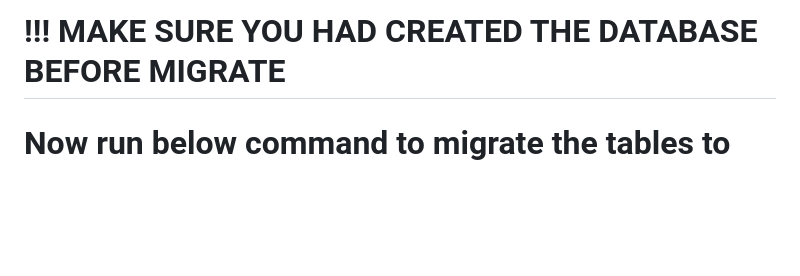
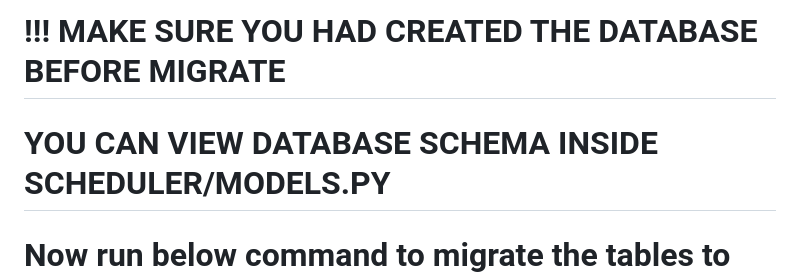
Before and after one commit to msakramc/jobscheduler, a Markdown page: README.md, the part around the change. Rendered like a GitHub page; blank space fills up the shorter version.

Commit message:
readme text

```diff
--- a/README.md
+++ b/README.md
@@ -38,6 +38,7 @@ PROJECT STRUCTURE
 # SAMPLE SHOWN BELOW
 # DATABASE_URL=postgres://username:password@host:port/database
 # !!! MAKE SURE YOU HAD CREATED THE DATABASE BEFORE MIGRATE
+# YOU CAN VIEW DATABASE SCHEMA INSIDE SCHEDULER/MODELS.PY
 
 # Now run below command to migrate the tables to database
 5. python manage.py migrate
```
